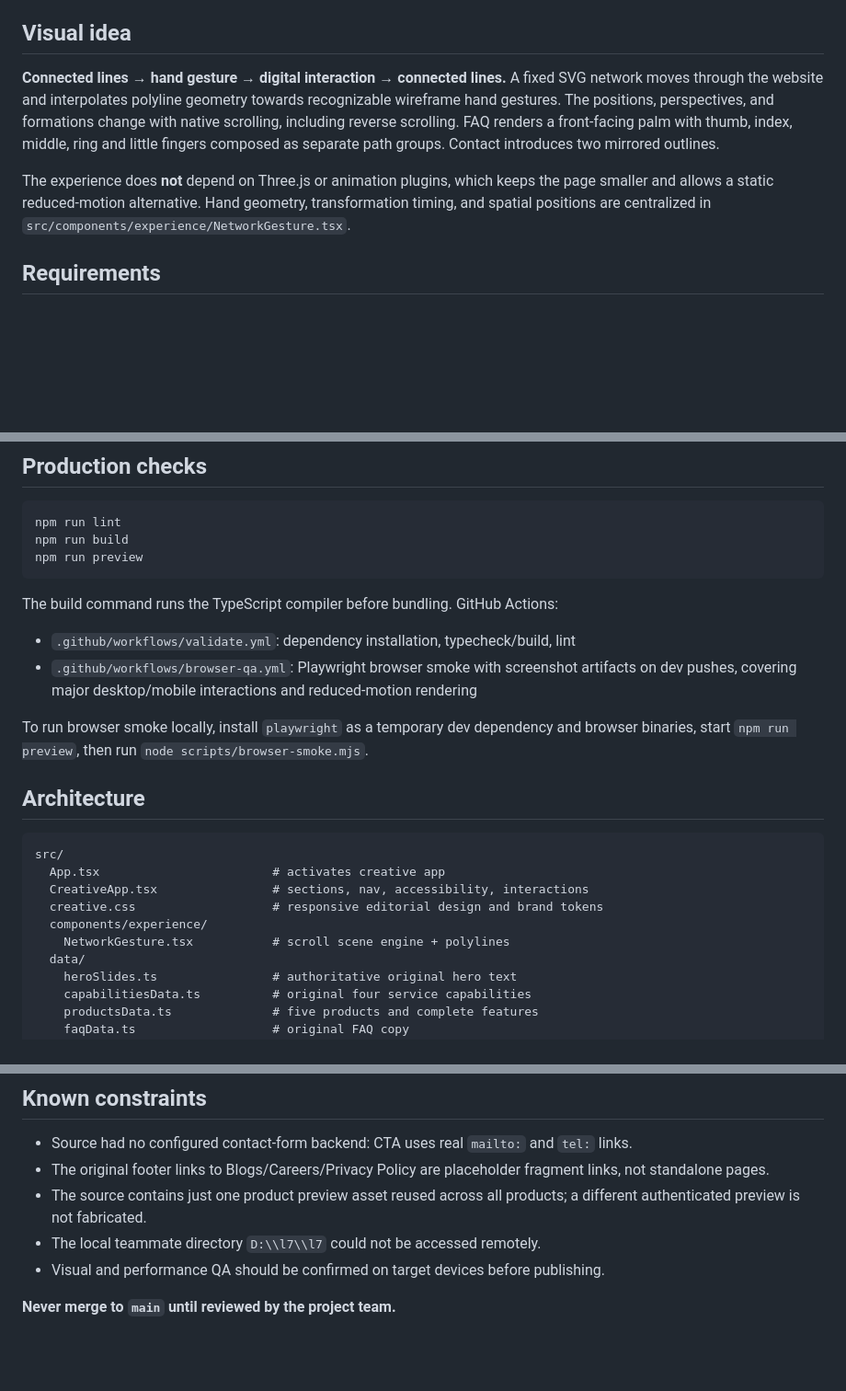
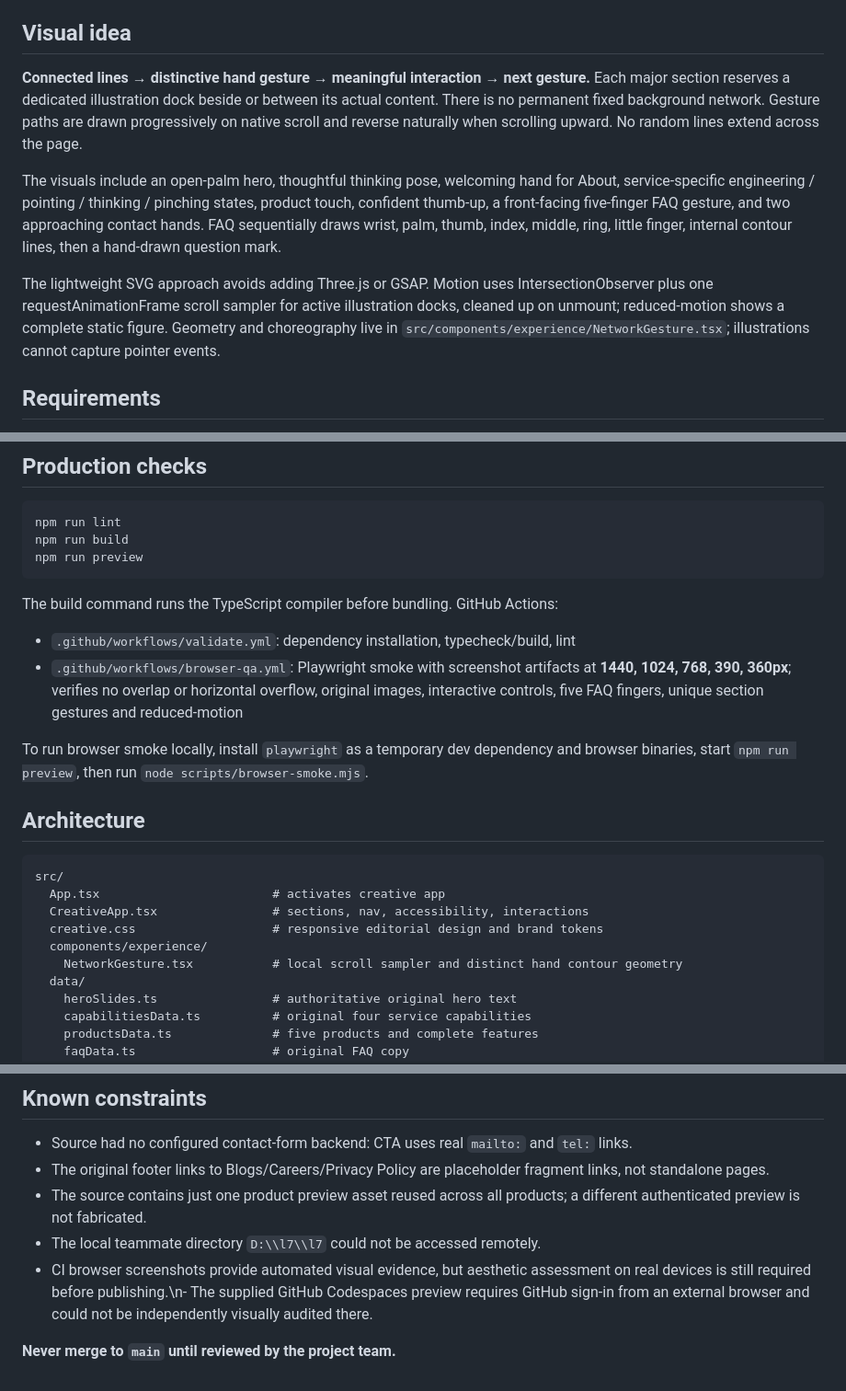
Before and after one commit to musammilvilayil/L7clone, a Markdown page: README.md, 3 parts joined by grey strips. Shown at 92% size. GitHub-like rendering; blank space fills up the shorter version.

Commit message:
docs: document corrected section-local gesture engine and five-viewport browser checks

```diff
--- a/README.md
+++ b/README.md
@@ -4,9 +4,11 @@ An original creative redesign of [Ladder7 Nextstep Solutions](https://www.ladder
 
 ## Visual idea
 
-**Connected lines → hand gesture → digital interaction → connected lines.** A fixed SVG network moves through the website and interpolates polyline geometry towards recognizable wireframe hand gestures. The positions, perspectives, and formations change with native scrolling, including reverse scrolling. FAQ renders a front-facing palm with thumb, index, middle, ring and little fingers composed as separate path groups. Contact introduces two mirrored outlines.
+**Connected lines → distinctive hand gesture → meaningful interaction → next gesture.** Each major section reserves a dedicated illustration dock beside or between its actual content. There is no permanent fixed background network. Gesture paths are drawn progressively on native scroll and reverse naturally when scrolling upward. No random lines extend across the page.
 
-The experience does **not** depend on Three.js or animation plugins, which keeps the page smaller and allows a static reduced-motion alternative. Hand geometry, transformation timing, and spatial positions are centralized in `src/components/experience/NetworkGesture.tsx`.
+The visuals include an open-palm hero, thoughtful thinking pose, welcoming hand for About, service-specific engineering / pointing / thinking / pinching states, product touch, confident thumb-up, a front-facing five-finger FAQ gesture, and two approaching contact hands. FAQ sequentially draws wrist, palm, thumb, index, middle, ring, little finger, internal contour lines, then a hand-drawn question mark.
+
+The lightweight SVG approach avoids adding Three.js or GSAP. Motion uses IntersectionObserver plus one requestAnimationFrame scroll sampler for active illustration docks, cleaned up on unmount; reduced-motion shows a complete static figure. Geometry and choreography live in `src/components/experience/NetworkGesture.tsx`; illustrations cannot capture pointer events.
 
 ## Requirements
 
@@ -34,7 +36,7 @@ npm run preview
 
 The build command runs the TypeScript compiler before bundling. GitHub Actions:
 - `.github/workflows/validate.yml`: dependency installation, typecheck/build, lint
-- `.github/workflows/browser-qa.yml`: Playwright browser smoke with screenshot artifacts on dev pushes, covering major desktop/mobile interactions and reduced-motion rendering
+- `.github/workflows/browser-qa.yml`: Playwright smoke with screenshot artifacts at **1440, 1024, 768, 390, 360px**; verifies no overlap or horizontal overflow, original images, interactive controls, five FAQ fingers, unique section gestures and reduced-motion
 
 To run browser smoke locally, install `playwright` as a temporary dev dependency and browser binaries, start `npm run preview`, then run `node scripts/browser-smoke.mjs`.
 
@@ -46,7 +48,7 @@ src/
   CreativeApp.tsx                # sections, nav, accessibility, interactions
   creative.css                   # responsive editorial design and brand tokens
   components/experience/
-    NetworkGesture.tsx           # scroll scene engine + polylines
+    NetworkGesture.tsx           # local scroll sampler and distinct hand contour geometry
   data/
     heroSlides.ts                # authoritative original hero text
     capabilitiesData.ts          # original four service capabilities
@@ -84,6 +86,6 @@ The source project is a homepage with hash links. All main navigation destinatio
 - The original footer links to Blogs/Careers/Privacy Policy are placeholder fragment links, not standalone pages.
 - The source contains just one product preview asset reused across all products; a different authenticated preview is not fabricated.
 - The local teammate directory `D:\\l7\\l7` could not be accessed remotely.
-- Visual and performance QA should be confirmed on target devices before publishing.
+- CI browser screenshots provide automated visual evidence, but aesthetic assessment on real devices is still required before publishing.\n- The supplied GitHub Codespaces preview requires GitHub sign-in from an external browser and could not be independently visually audited there.
 
 **Never merge to `main` until reviewed by the project team.**
```
